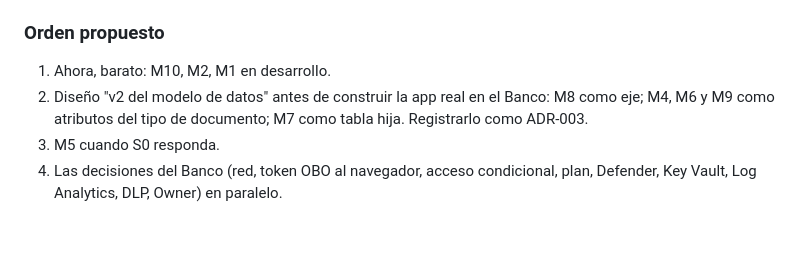
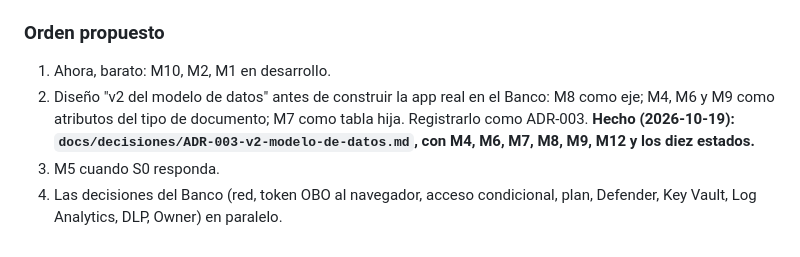
Before and after one commit to randy-kauffman/CMV8_to_PP, a Markdown page: docs/aprendizaje/consultas-y-mejoras.md, the part around the change. Rendered like a GitHub page.

Commit message:
docs: ADR-003 v2 del modelo de datos (tabla por solución, catálogo descubierto, estado operativo en Azure Table, diez estados)

```diff
--- a/docs/aprendizaje/consultas-y-mejoras.md
+++ b/docs/aprendizaje/consultas-y-mejoras.md
@@ -182,6 +182,6 @@ Se hace: tabla por tramo en la guía 23 y categoría `AppServiceAuthenticationLo
 ### Orden propuesto
 
 1. Ahora, barato: M10, M2, M1 en desarrollo.
-2. Diseño "v2 del modelo de datos" antes de construir la app real en el Banco: M8 como eje; M4, M6 y M9 como atributos del tipo de documento; M7 como tabla hija. Registrarlo como ADR-003.
+2. Diseño "v2 del modelo de datos" antes de construir la app real en el Banco: M8 como eje; M4, M6 y M9 como atributos del tipo de documento; M7 como tabla hija. Registrarlo como ADR-003. **Hecho (2026-10-19): `docs/decisiones/ADR-003-v2-modelo-de-datos.md`, con M4, M6, M7, M8, M9, M12 y los diez estados.**
 3. M5 cuando S0 responda.
 4. Las decisiones del Banco (red, token OBO al navegador, acceso condicional, plan, Defender, Key Vault, Log Analytics, DLP, Owner) en paralelo.
```
Also changed, not shown: docs/decisiones/ADR-003-v2-modelo-de-datos.md (added, +223 -0 lines).
